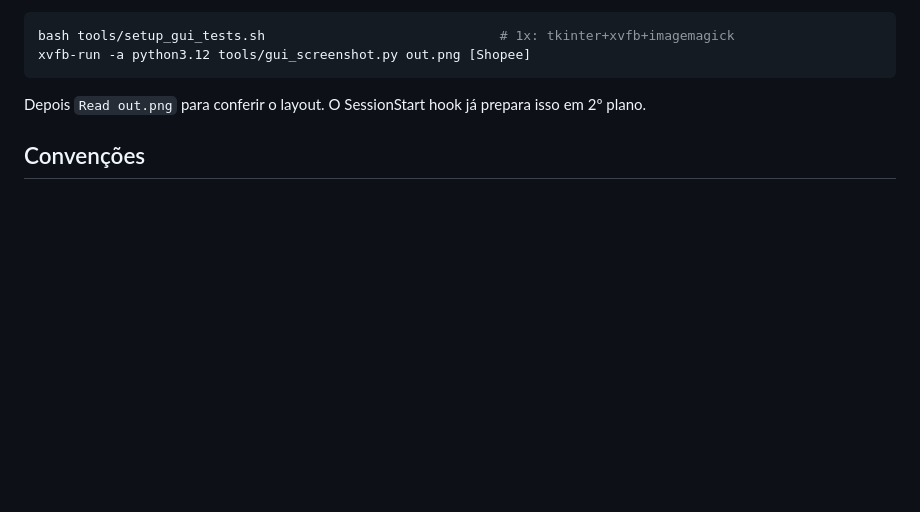
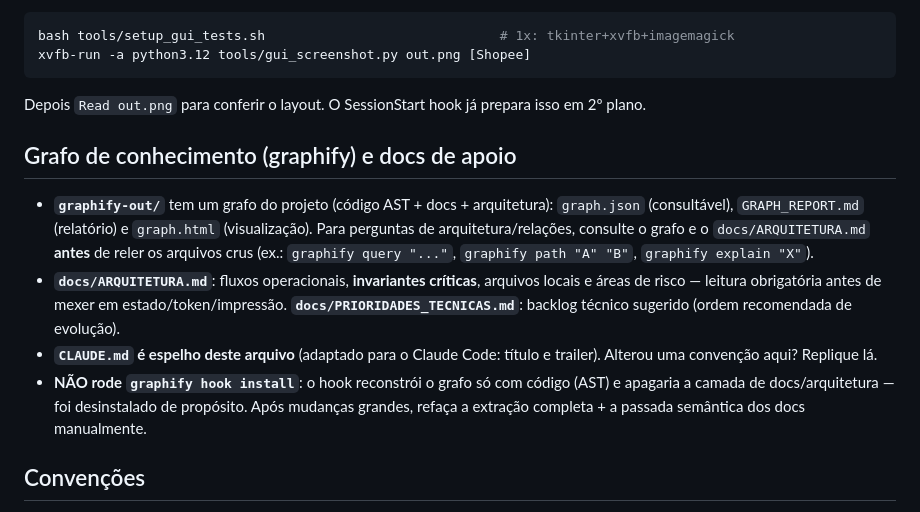
Before and after one commit to joaobz14/contador, a Markdown page: AGENTS.md, the part around the change. Drawn GitHub-style; blank space fills up the shorter version.

````diff
--- a/AGENTS.md
+++ b/AGENTS.md
@@ -35,6 +35,24 @@ xvfb-run -a python3.12 tools/gui_screenshot.py out.png [Shopee]
 ```
 Depois `Read out.png` para conferir o layout. O SessionStart hook já prepara isso
 em 2º plano.
+
+## Grafo de conhecimento (graphify) e docs de apoio
+
+- **`graphify-out/`** tem um grafo do projeto (código AST + docs + arquitetura):
+  `graph.json` (consultável), `GRAPH_REPORT.md` (relatório) e `graph.html`
+  (visualização). Para perguntas de arquitetura/relações, consulte o grafo e o
+  `docs/ARQUITETURA.md` **antes** de reler os arquivos crus (ex.:
+  `graphify query "..."`, `graphify path "A" "B"`, `graphify explain "X"`).
+- **`docs/ARQUITETURA.md`**: fluxos operacionais, **invariantes críticas**,
+  arquivos locais e áreas de risco — leitura obrigatória antes de mexer em
+  estado/token/impressão. **`docs/PRIORIDADES_TECNICAS.md`**: backlog técnico
+  sugerido (ordem recomendada de evolução).
+- **`CLAUDE.md` é espelho deste arquivo** (adaptado para o Claude Code: título e
+  trailer). Alterou uma convenção aqui? Replique lá.
+- **NÃO rode `graphify hook install`**: o hook reconstrói o grafo só com código
+  (AST) e apagaria a camada de docs/arquitetura — foi desinstalado de propósito.
+  Após mudanças grandes, refaça a extração completa + a passada semântica dos
+  docs manualmente.
 
 ## Convenções
 
````
Also changed, not shown: CLAUDE.md (+18 -0 lines).
